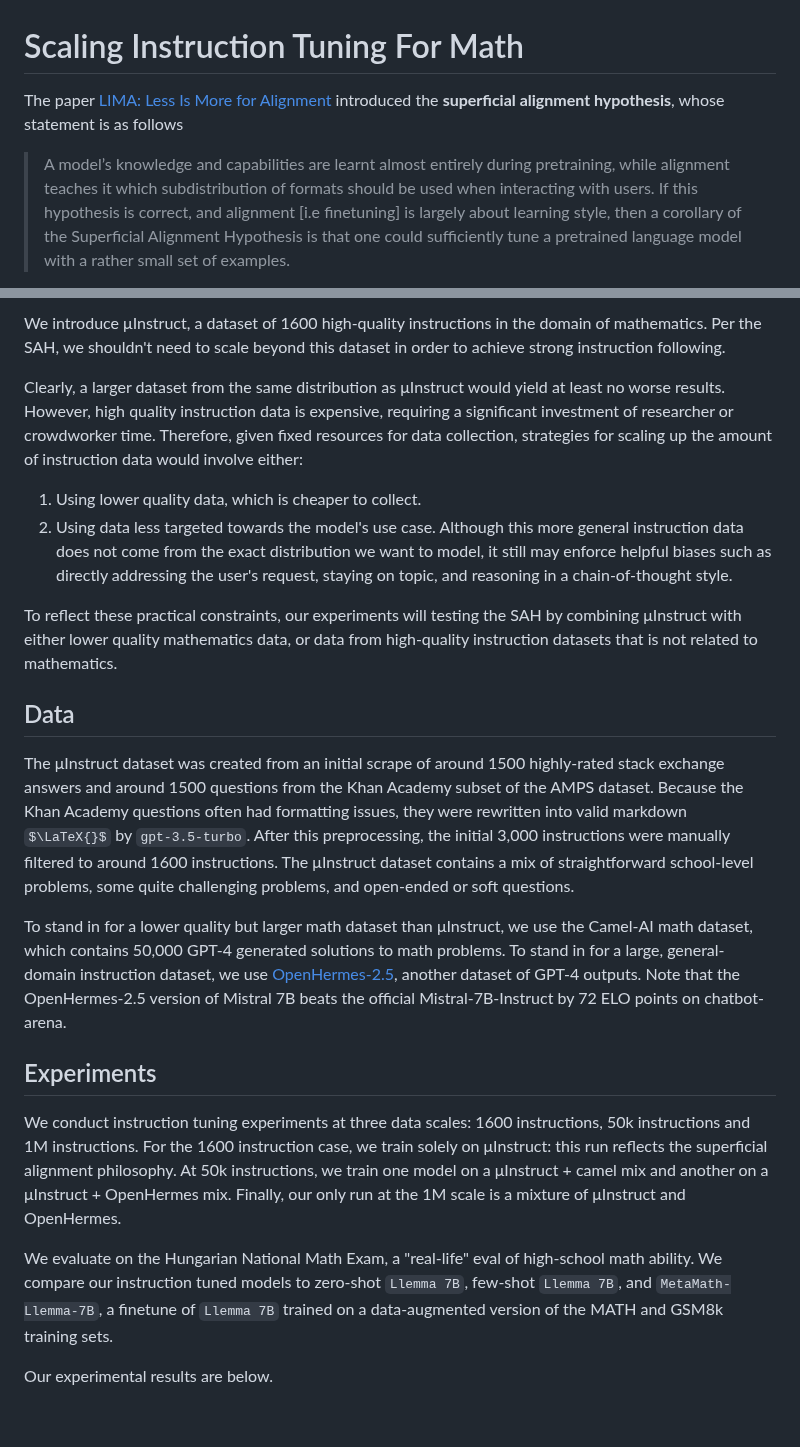
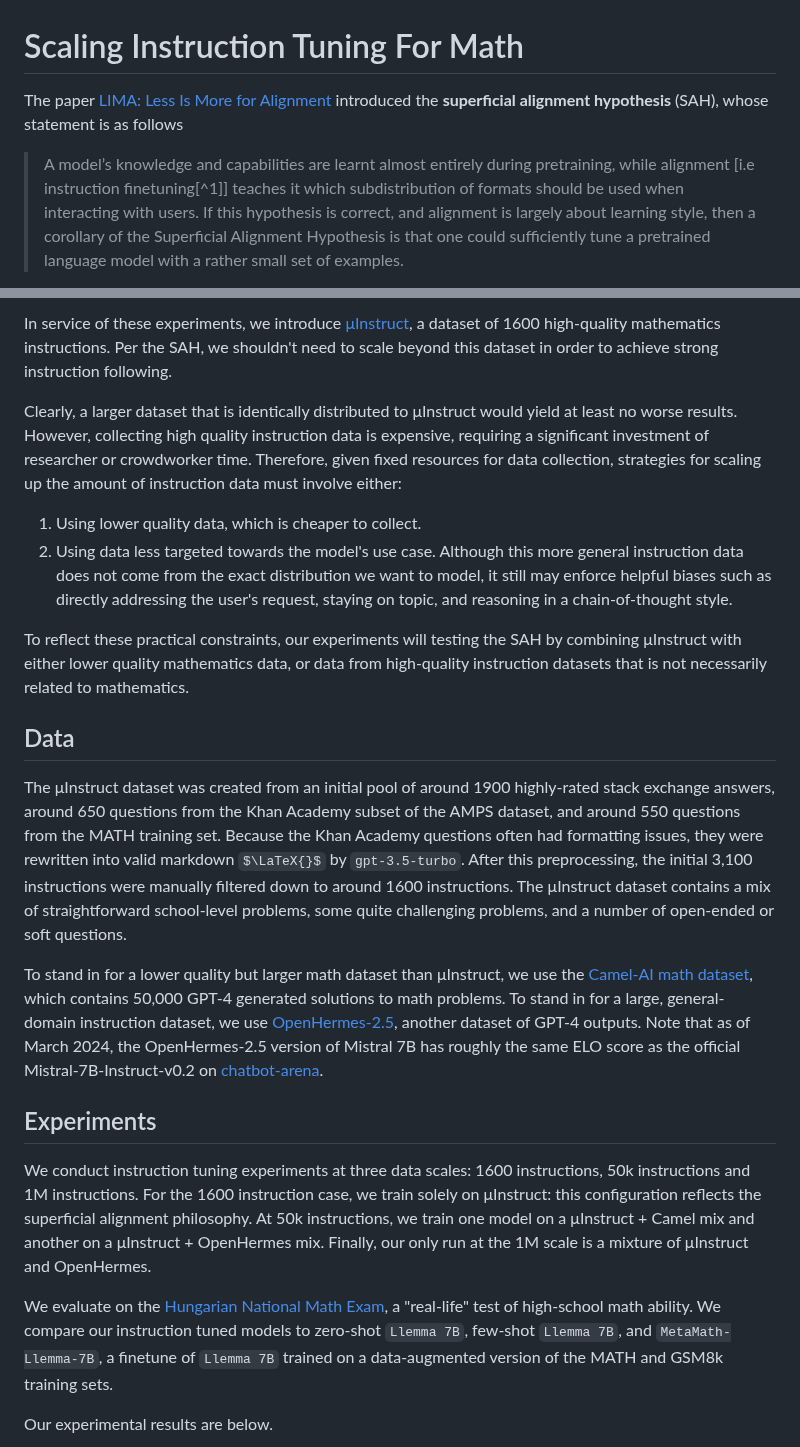
Before and after one commit to EleutherAI/math-lm, a Markdown page: instruct_blogpost.md, 2 parts joined by grey strips. Rendered like a GitHub page; some formulas as TeX source; blank space fills up the shorter version.

```diff
--- a/instruct_blogpost.md
+++ b/instruct_blogpost.md
@@ -1,4 +1,4 @@
 # Scaling Instruction Tuning For Math
-The paper [LIMA: Less Is More for Alignment](https://arxiv.org/abs/2305.11206) introduced the **superficial alignment hypothesis**, whose statement is as follows
-> A model’s knowledge and capabilities are learnt almost entirely during pretraining, while alignment teaches it which subdistribution of formats should be used when interacting with users. If this hypothesis is correct, and alignment [i.e finetuning] is largely about learning style, then a corollary of the Superficial Alignment Hypothesis is that one could sufficiently tune a pretrained language model with a rather small set of examples.
+The paper [LIMA: Less Is More for Alignment](https://arxiv.org/abs/2305.11206) introduced the **superficial alignment hypothesis** (SAH), whose statement is as follows
+> A model’s knowledge and capabilities are learnt almost entirely during pretraining, while alignment [i.e instruction finetuning[^1]] teaches it which subdistribution of formats should be used when interacting with users. If this hypothesis is correct, and alignment is largely about learning style, then a corollary of the Superficial Alignment Hypothesis is that one could sufficiently tune a pretrained language model with a rather small set of examples.
 
@@ -6,22 +6,22 @@ The goal of this post is to see whether this hypothesis holds when instruction t
 
-We introduce μInstruct, a dataset of 1600 high-quality instructions in the domain of mathematics. Per the SAH, we shouldn't need to scale beyond this dataset in order to achieve strong instruction following.
+In service of these experiments, we introduce [μInstruct](https://huggingface.co/datasets/EleutherAI/muInstruct), a dataset of 1600 high-quality mathematics instructions. Per the SAH, we shouldn't need to scale beyond this dataset in order to achieve strong instruction following.
 
-Clearly, a larger dataset from the same distribution as μInstruct would yield at least no worse results. However, high quality instruction data is expensive, requiring a significant investment of researcher or crowdworker time. Therefore, given fixed resources for data collection, strategies for scaling up the amount of instruction data would involve either:
+Clearly, a larger dataset that is identically distributed to μInstruct would yield at least no worse results. However, collecting high quality instruction data is expensive, requiring a significant investment of researcher or crowdworker time. Therefore, given fixed resources for data collection, strategies for scaling up the amount of instruction data must involve either:
 1. Using lower quality data, which is cheaper to collect.
 2. Using data less targeted towards the model's use case. Although this more general instruction data does not come from the exact distribution we want to model, it still may enforce helpful biases such as directly addressing the user's request, staying on topic, and reasoning in a chain-of-thought style.
 
-To reflect these practical constraints, our experiments will testing the SAH by combining μInstruct with either lower quality mathematics data, or data from high-quality instruction datasets that is not related to mathematics.
+To reflect these practical constraints, our experiments will testing the SAH by combining μInstruct with either lower quality mathematics data, or data from high-quality instruction datasets that is not necessarily related to mathematics.
 
 ## Data
-The μInstruct dataset was created from an initial scrape of around 1500 highly-rated stack exchange answers and around 1500 questions from the Khan Academy subset of the AMPS dataset. Because the Khan Academy questions often had formatting issues, they were rewritten into valid markdown $\LaTeX{}$ by `gpt-3.5-turbo`. After this preprocessing, the initial 3,000 instructions were manually filtered to around 1600 instructions. The μInstruct dataset contains a mix of straightforward school-level problems, some quite challenging problems, and open-ended or soft questions.
+The μInstruct dataset was created from an initial pool of around 1900 highly-rated stack exchange answers, around 650 questions from the Khan Academy subset of the AMPS dataset, and around 550 questions from the MATH training set. Because the Khan Academy questions often had formatting issues, they were rewritten into valid markdown $\LaTeX{}$ by `gpt-3.5-turbo`. After this preprocessing, the initial 3,100 instructions were manually filtered down to around 1600 instructions. The μInstruct dataset contains a mix of straightforward school-level problems, some quite challenging problems, and a number of open-ended or soft questions.
 
-To stand in for a lower quality but larger math dataset than μInstruct, we use the Camel-AI math dataset, which contains 50,000 GPT-4 generated solutions to math problems. To stand in for a large, general-domain instruction dataset, we use [OpenHermes-2.5](https://huggingface.co/datasets/teknium/OpenHermes-2.5), another dataset of GPT-4 outputs. Note that the OpenHermes-2.5 version of Mistral 7B beats the official Mistral-7B-Instruct by 72 ELO points on chatbot-arena.
+To stand in for a lower quality but larger math dataset than μInstruct, we use the [Camel-AI math dataset](https://huggingface.co/datasets/camel-ai/math), which contains 50,000 GPT-4 generated solutions to math problems. To stand in for a large, general-domain instruction dataset, we use [OpenHermes-2.5](https://huggingface.co/datasets/teknium/OpenHermes-2.5), another dataset of GPT-4 outputs. Note that as of March 2024, the OpenHermes-2.5 version of Mistral 7B has roughly the same ELO score as the official Mistral-7B-Instruct-v0.2 on [chatbot-arena](https://chat.lmsys.org/?arena).
 
 ## Experiments
 
-We conduct instruction tuning experiments at three data scales: 1600 instructions, 50k instructions and 1M instructions. For the 1600 instruction case, we train solely on μInstruct: this run reflects the superficial alignment philosophy. At 50k instructions, we train one model on a μInstruct + camel mix and another on a μInstruct + OpenHermes mix. Finally, our only run at the 1M scale is a mixture of μInstruct and OpenHermes.
+We conduct instruction tuning experiments at three data scales: 1600 instructions, 50k instructions and 1M instructions. For the 1600 instruction case, we train solely on μInstruct: this configuration reflects the superficial alignment philosophy. At 50k instructions, we train one model on a μInstruct + Camel mix and another on a μInstruct + OpenHermes mix. Finally, our only run at the 1M scale is a mixture of μInstruct and OpenHermes.
 
-We evaluate on the Hungarian National Math Exam, a "real-life" eval of high-school math ability. We compare our instruction tuned models to zero-shot `Llemma 7B`, few-shot `Llemma 7B`, and `MetaMath-Llemma-7B`, a finetune of `Llemma 7B` trained on a data-augmented version of the MATH and GSM8k training sets.
+We evaluate on the [Hungarian National Math Exam](https://huggingface.co/datasets/keirp/hungarian_national_hs_finals_exam), a "real-life" test of high-school math ability. We compare our instruction tuned models to zero-shot `Llemma 7B`, few-shot `Llemma 7B`, and `MetaMath-Llemma-7B`, a finetune of `Llemma 7B` trained on a data-augmented version of the MATH and GSM8k training sets.
 
 Our experimental results are below.
 
```
Also changed, not shown: other parts of instruct_blogpost.md (+10 -4 lines).
